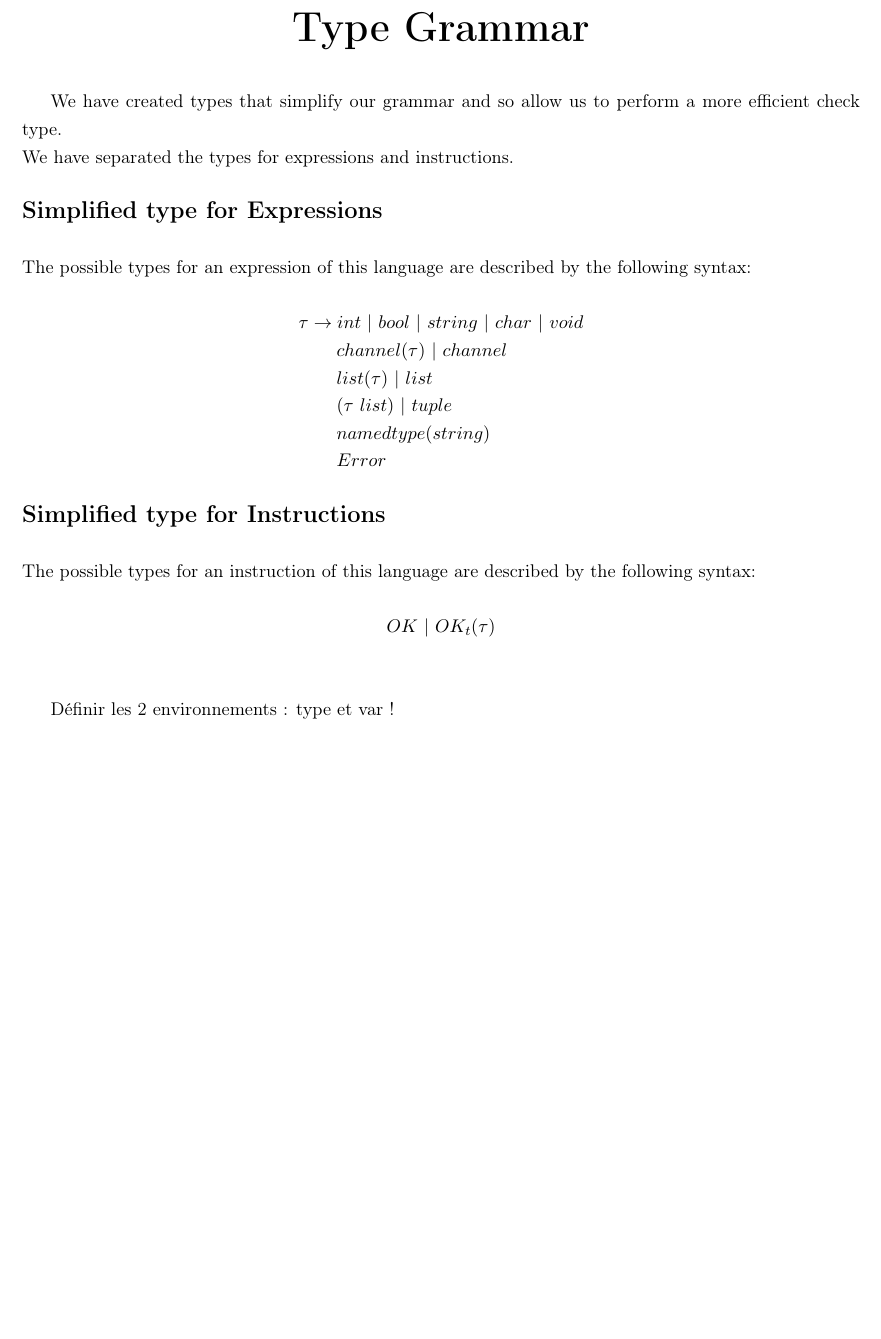
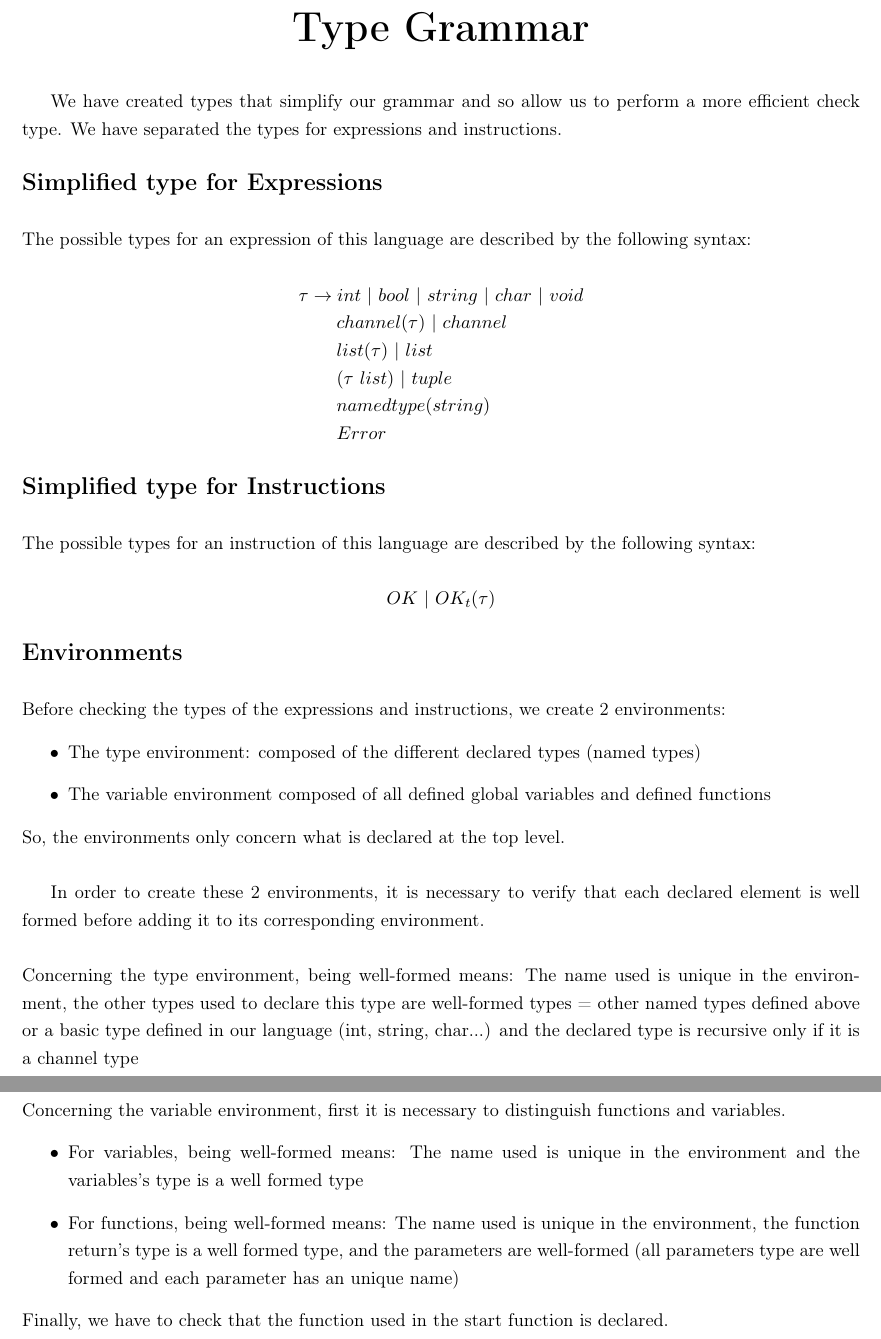
Before and after one commit to GItEstl/Documentation, a LaTeX document (rapport.tex): part of page 9 of 19 before the commit and two parts of pages 9 and 10 of 20 after it, the two joined at a grey line, cut so that both start at the same text, the shorter picture padded with empty space. Compiled offline with pdfLaTeX.

Commit message:
Updates from Overleaf

```diff
--- a/rapport.tex
+++ b/rapport.tex
@@ -306,7 +306,7 @@ We have also used semi-colons to resolve conflicts. \\ \\
 \centerline{\textbf{\Huge Type Grammar}}
 \vspace*{3pt}
 \vspace*{20pt}
-We have created types that simplify our grammar and so allow us to perform a more efficient check type. \\ We have separated the types for expressions and instructions.
+We have created types that simplify our grammar and so allow us to perform a more efficient check type. We have separated the types for expressions and instructions.
 
 \tabto{0cm} {\Large \textbf{Simplified type for Expressions}}
 
@@ -323,10 +323,26 @@ We have created types that simplify our grammar and so allow us to perform a mor
 
 \tabto{0cm}The possible types for an instruction of this language are described by the following syntax:
 \\ \\
-\centerline{$OK \ | \ OK_t(\tau)$} \\ \\
+\centerline{$OK \ | \ OK_t(\tau)$}
 
-Définir les 2 environnements : type et var !
+\tabto{0cm} {\Large \textbf{Environments}}
 
+\tabto{0cm} Before checking the types of the expressions and instructions, we create 2 environments:
+\begin{itemize}
+\item The type environment: composed of the different declared types (named types)
+\item The variable environment composed of all defined global variables and defined functions
+\end{itemize}
+So, the environments only concern what is declared at the top level.\\
+
+In order to create these 2 environments, it is necessary to verify that each declared element is well formed before adding it to its corresponding environment.\\ \\
+Concerning the type environment, being well-formed means:
+The name used is unique in the environment, the other types used to declare this type are well-formed types = other named types defined above or a basic type defined in our language (int, string, char...) and the declared type is recursive only if it is a channel type\\ \\ \\
+Concerning the variable environment, first it is  necessary to distinguish functions and variables.
+\begin{itemize}
+    \item  For variables, being well-formed means: The name used is unique in the environment and the variables's type is a well formed type
+    \item For functions, being well-formed means: The name used is unique in the environment, the function return's type is a well formed type, and the parameters are well-formed (all parameters type are well formed and each parameter has an unique name)
+\end{itemize}
+Finally, we have to check that the function used in the start function is declared.
 
 \newpage
 \centerline{\textbf{\Huge Type Rules}}
```
Also changed, not shown: rapport.tex (31 more changed lines).
